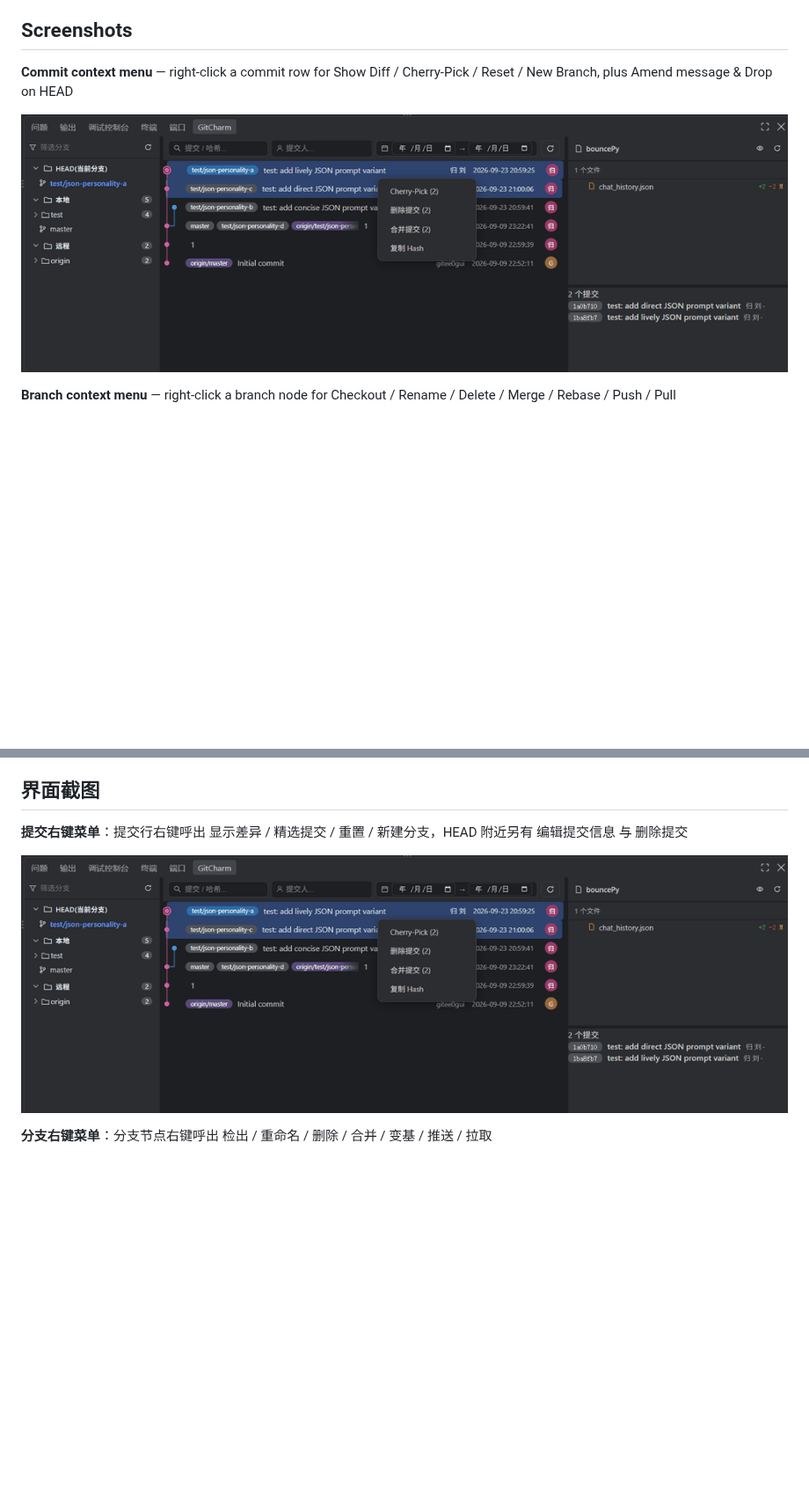
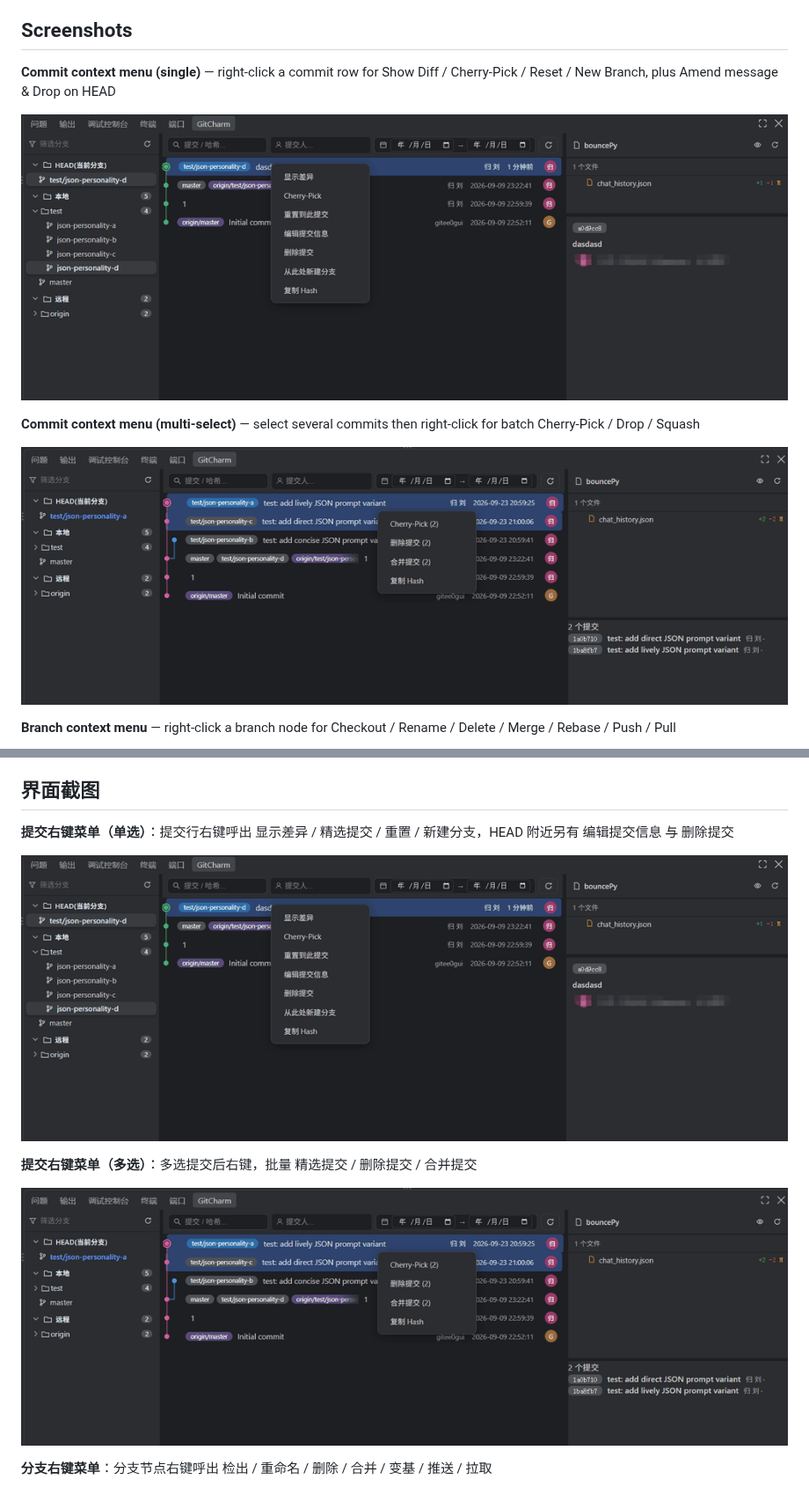
Before and after one commit to Git0gui/gitcharm, a Markdown page: README.md, 2 parts joined by grey strips. Shown at 88% size. Rendered like a GitHub page; pictures changed too: resources/screenshots/commit-context-menu-multi.png (added), resources/screenshots/commit-context-menu.png; blank space fills up the shorter version.

Commit message:
文档：提交右键菜单截图拆分为单选/多选两张并补全说明
- 新增单选 HEAD 提交右键菜单截图为主图 commit-context-menu.png（显示差异/精选/重置/新建分支/编辑提交信息/删除提交/复制 Hash）
- 原多选截图改名为 commit-context-menu-multi.png，README 中英各补"多选"条目（批量 精选/删除/合并）

```diff
--- a/README.md
+++ b/README.md
@@ -14,9 +14,13 @@ GitCharm provides a three-panel Git log view:
 
 ## Screenshots
 
-**Commit context menu** — right-click a commit row for Show Diff / Cherry-Pick / Reset / New Branch, plus Amend message & Drop on HEAD
+**Commit context menu (single)** — right-click a commit row for Show Diff / Cherry-Pick / Reset / New Branch, plus Amend message & Drop on HEAD
 
 ![Commit context menu](resources/screenshots/commit-context-menu.png)
+
+**Commit context menu (multi-select)** — select several commits then right-click for batch Cherry-Pick / Drop / Squash
+
+![Commit context menu multi-select](resources/screenshots/commit-context-menu-multi.png)
 
 **Branch context menu** — right-click a branch node for Checkout / Rename / Delete / Merge / Rebase / Push / Pull
 
@@ -150,9 +154,13 @@ GitCharm 提供一个三栏式的 Git 日志面板：
 
 ## 界面截图
 
-**提交右键菜单**：提交行右键呼出 显示差异 / 精选提交 / 重置 / 新建分支，HEAD 附近另有 编辑提交信息 与 删除提交
+**提交右键菜单（单选）**：提交行右键呼出 显示差异 / 精选提交 / 重置 / 新建分支，HEAD 附近另有 编辑提交信息 与 删除提交
 
 ![提交右键菜单](resources/screenshots/commit-context-menu.png)
+
+**提交右键菜单（多选）**：多选提交后右键，批量 精选提交 / 删除提交 / 合并提交
+
+![提交右键菜单多选](resources/screenshots/commit-context-menu-multi.png)
 
 **分支右键菜单**：分支节点右键呼出 检出 / 重命名 / 删除 / 合并 / 变基 / 推送 / 拉取
 
```
Also changed, not shown: CHANGELOG.md (+2 -2 lines).
